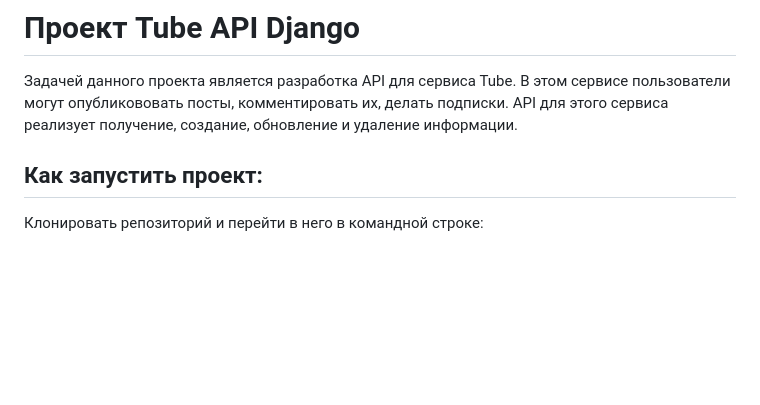
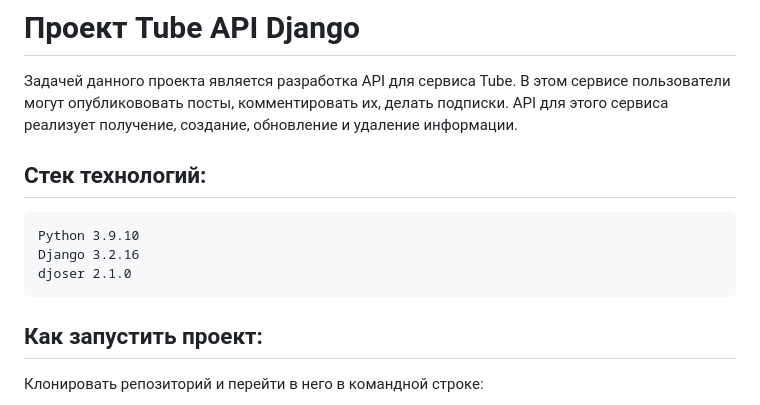
Before and after one commit to Ice444-222/Tube-API-Django, a Markdown page: README.md, the part around the change. Drawn GitHub-style; blank space fills up the shorter version.

````diff
--- a/README.md
+++ b/README.md
@@ -2,6 +2,12 @@
 Задачей данного проекта является разработка API для сервиса Tube. В этом сервисе пользователи могут
 опубликововать посты, комментировать их, делать подписки. API для этого сервиса реализует получение, создание, обновление и удаление информации.
 
+## Стек технологий:
+```
+Python 3.9.10
+Django 3.2.16
+djoser 2.1.0
+```
 
 ## Как запустить проект:
 Клонировать репозиторий и перейти в него в командной строке:
````
